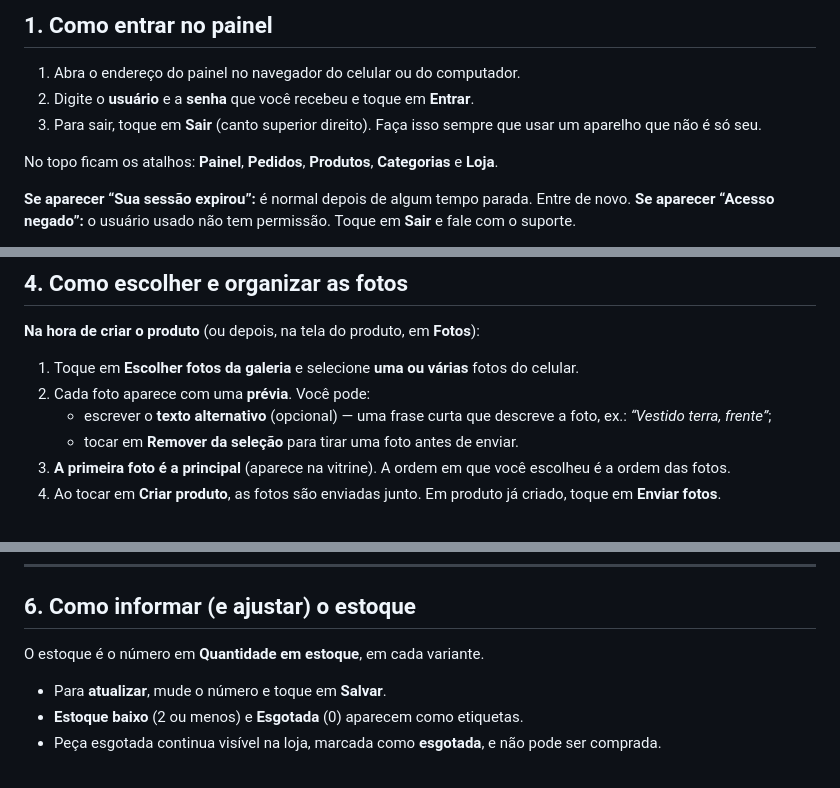
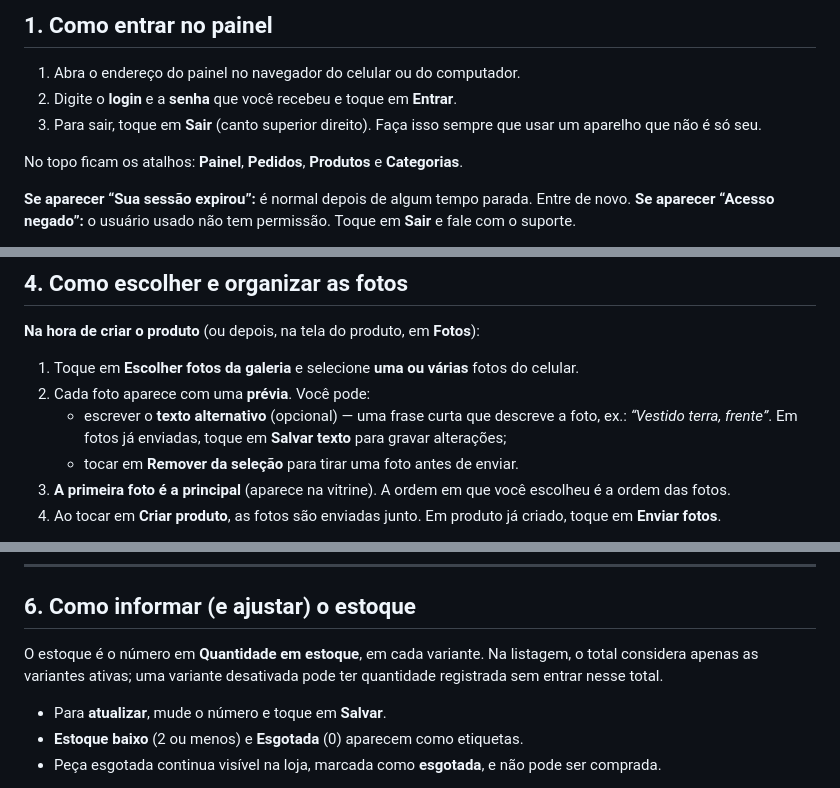
Before and after one commit to GlebertArantes/Francine-Furini-Store, a Markdown page: docs/MANUAL_FRANCINE.md, 3 parts joined by grey strips. GitHub-like rendering.

Commit message:
Atualiza manual com navegação simplificada e correções de uso

```diff
--- a/docs/MANUAL_FRANCINE.md
+++ b/docs/MANUAL_FRANCINE.md
@@ -15,10 +15,10 @@
 ## 1. Como entrar no painel
 
 1. Abra o endereço do painel no navegador do celular ou do computador.
-2. Digite o **usuário** e a **senha** que você recebeu e toque em **Entrar**.
+2. Digite o **login** e a **senha** que você recebeu e toque em **Entrar**.
 3. Para sair, toque em **Sair** (canto superior direito). Faça isso sempre que usar um aparelho que não é só seu.
 
-No topo ficam os atalhos: **Painel**, **Pedidos**, **Produtos**, **Categorias** e **Loja**.
+No topo ficam os atalhos: **Painel**, **Pedidos**, **Produtos** e **Categorias**.
 
 **Se aparecer “Sua sessão expirou”:** é normal depois de algum tempo parada. Entre de novo.
 **Se aparecer “Acesso negado”:** o usuário usado não tem permissão. Toque em **Sair** e fale com o suporte.
@@ -75,7 +75,7 @@ Depois de criar, o painel abre a tela do produto para cadastrar **cores, tamanho
 
 1. Toque em **Escolher fotos da galeria** e selecione **uma ou várias** fotos do celular.
 2. Cada foto aparece com uma **prévia**. Você pode:
-   - escrever o **texto alternativo** (opcional) — uma frase curta que descreve a foto, ex.: *“Vestido terra, frente”*;
+   - escrever o **texto alternativo** (opcional) — uma frase curta que descreve a foto, ex.: *“Vestido terra, frente”*. Em fotos já enviadas, toque em **Salvar texto** para gravar alterações;
    - tocar em **Remover da seleção** para tirar uma foto antes de enviar.
 3. **A primeira foto é a principal** (aparece na vitrine). A ordem em que você escolheu é a ordem das fotos.
 4. Ao tocar em **Criar produto**, as fotos são enviadas junto. Em produto já criado, toque em **Enviar fotos**.
@@ -111,7 +111,7 @@ Repita para cada cor e tamanho. A mesma combinação não pode ser cadastrada du
 <!-- pagebreak -->
 ## 6. Como informar (e ajustar) o estoque
 
-O estoque é o número em **Quantidade em estoque**, em cada variante.
+O estoque é o número em **Quantidade em estoque**, em cada variante. Na listagem, o total considera apenas as variantes ativas; uma variante desativada pode ter quantidade registrada sem entrar nesse total.
 
 - Para **atualizar**, mude o número e toque em **Salvar**.
 - **Estoque baixo** (2 ou menos) e **Esgotada** (0) aparecem como etiquetas.
```
Also changed, not shown: other parts of docs/MANUAL_FRANCINE.md (+2 -2 lines).
